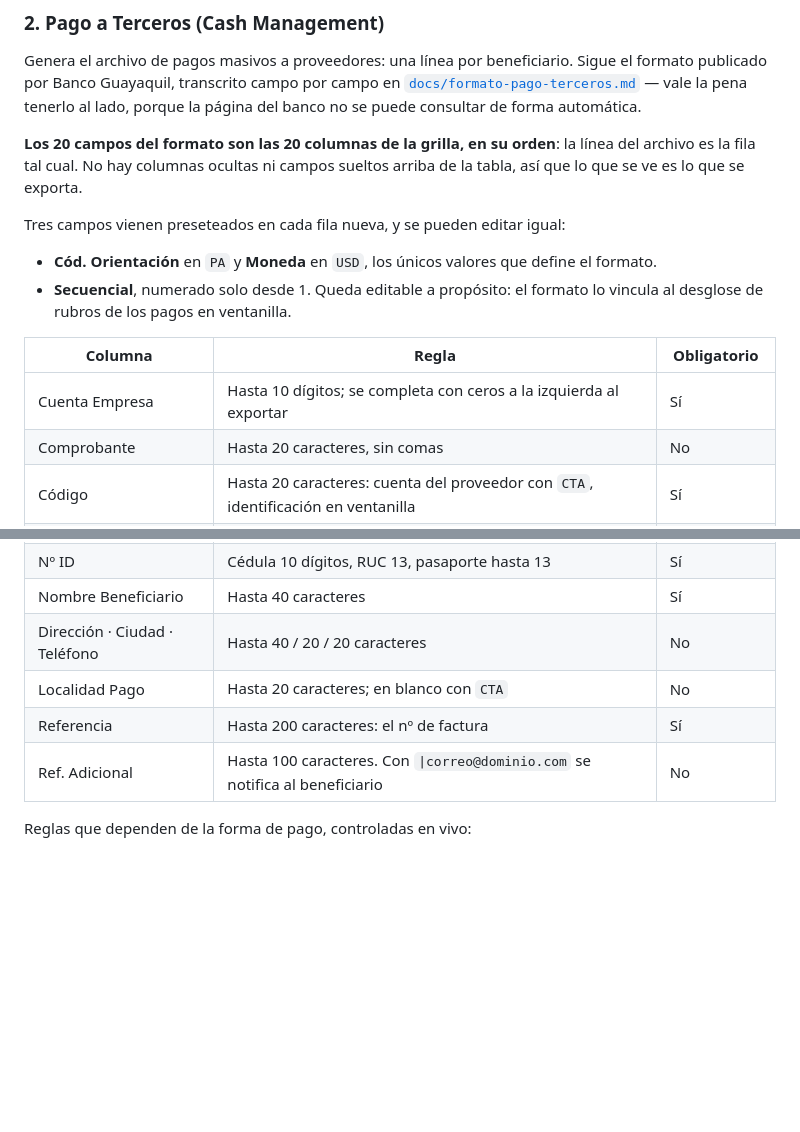
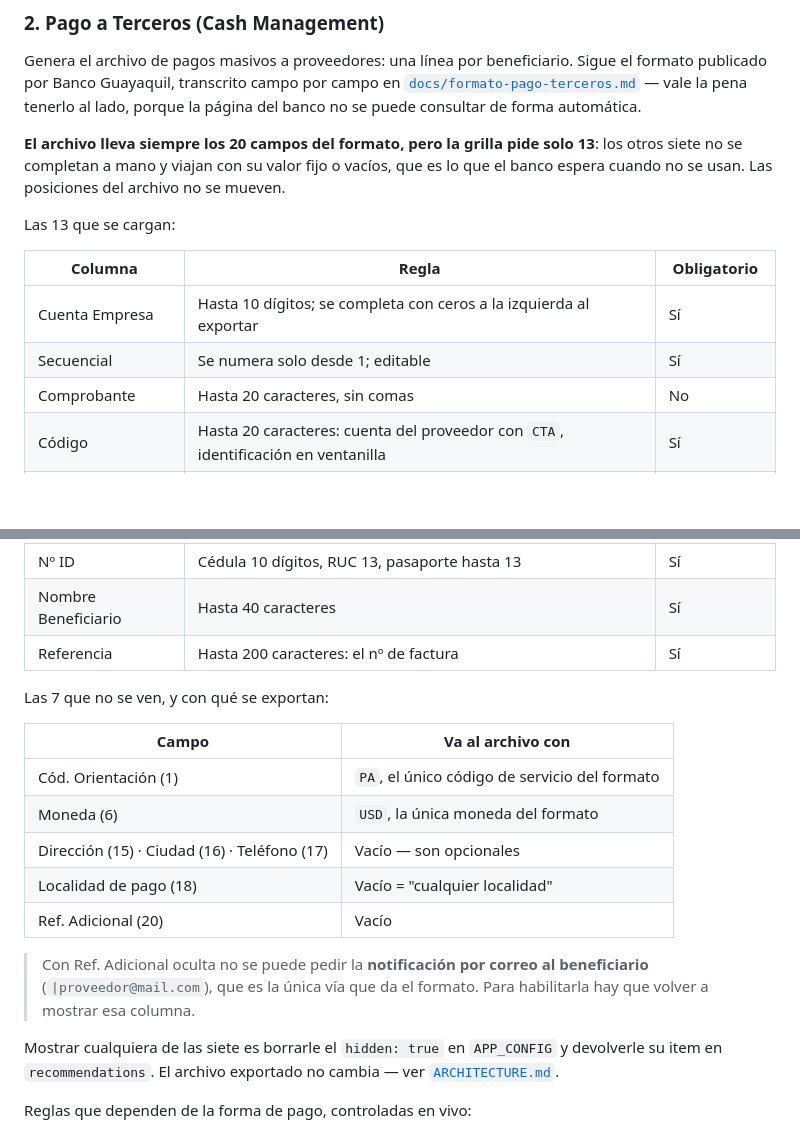
Before and after one commit to guarrod/generador, a Markdown page: README.md, 2 parts joined by grey strips. GitHub-like rendering; blank space fills up the shorter version.

```diff
--- a/README.md
+++ b/README.md
@@ -87,20 +87,17 @@ Sigue el formato publicado por Banco Guayaquil, transcrito campo por campo en
 tenerlo al lado, porque la página del banco no se puede consultar de forma
 automática.
 
-**Los 20 campos del formato son las 20 columnas de la grilla, en su orden**: la
-línea del archivo es la fila tal cual. No hay columnas ocultas ni campos sueltos
-arriba de la tabla, así que lo que se ve es lo que se exporta.
+**El archivo lleva siempre los 20 campos del formato, pero la grilla pide solo
+13**: los otros siete no se completan a mano y viajan con su valor fijo o
+vacíos, que es lo que el banco espera cuando no se usan. Las posiciones del
+archivo no se mueven.
 
-Tres campos vienen preseteados en cada fila nueva, y se pueden editar igual:
-
-- **Cód. Orientación** en `PA` y **Moneda** en `USD`, los únicos valores que
-  define el formato.
-- **Secuencial**, numerado solo desde 1. Queda editable a propósito: el formato
-  lo vincula al desglose de rubros de los pagos en ventanilla.
+Las 13 que se cargan:
 
 | Columna | Regla | Obligatorio |
 | ------- | ----- | ----------- |
 | Cuenta Empresa | Hasta 10 dígitos; se completa con ceros a la izquierda al exportar | Sí |
+| Secuencial | Se numera solo desde 1; editable | Sí |
 | Comprobante | Hasta 20 caracteres, sin comas | No |
 | Código | Hasta 20 caracteres: cuenta del proveedor con `CTA`, identificación en ventanilla | Sí |
 | Valor | Hasta 11 enteros y 2 decimales (`12645.76` → `0000001264576`) | Sí |
@@ -111,10 +108,25 @@ Tres campos vienen preseteados en cada fila nueva, y se pueden editar igual:
 | Tipo ID | `C` cédula, `R` RUC, `P` pasaporte | Sí |
 | Nº ID | Cédula 10 dígitos, RUC 13, pasaporte hasta 13 | Sí |
 | Nombre Beneficiario | Hasta 40 caracteres | Sí |
-| Dirección · Ciudad · Teléfono | Hasta 40 / 20 / 20 caracteres | No |
-| Localidad Pago | Hasta 20 caracteres; en blanco con `CTA` | No |
 | Referencia | Hasta 200 caracteres: el nº de factura | Sí |
-| Ref. Adicional | Hasta 100 caracteres. Con `\|correo@dominio.com` se notifica al beneficiario | No |
+
+Las 7 que no se ven, y con qué se exportan:
+
+| Campo | Va al archivo con |
+| ----- | ----------------- |
+| Cód. Orientación (1) | `PA`, el único código de servicio del formato |
+| Moneda (6) | `USD`, la única moneda del formato |
+| Dirección (15) · Ciudad (16) · Teléfono (17) | Vacío — son opcionales |
+| Localidad de pago (18) | Vacío = "cualquier localidad" |
+| Ref. Adicional (20) | Vacío |
+
+> Con Ref. Adicional oculta no se puede pedir la **notificación por correo al
+> beneficiario** (`|proveedor@mail.com`), que es la única vía que da el formato.
+> Para habilitarla hay que volver a mostrar esa columna.
+
+Mostrar cualquiera de las siete es borrarle el `hidden: true` en `APP_CONFIG` y
+devolverle su item en `recommendations`. El archivo exportado no cambia — ver
+[`ARCHITECTURE.md`](ARCHITECTURE.md).
 
 Reglas que dependen de la forma de pago, controladas en vivo:
 
```
Also changed, not shown: ARCHITECTURE.md (+25 -4 lines).
